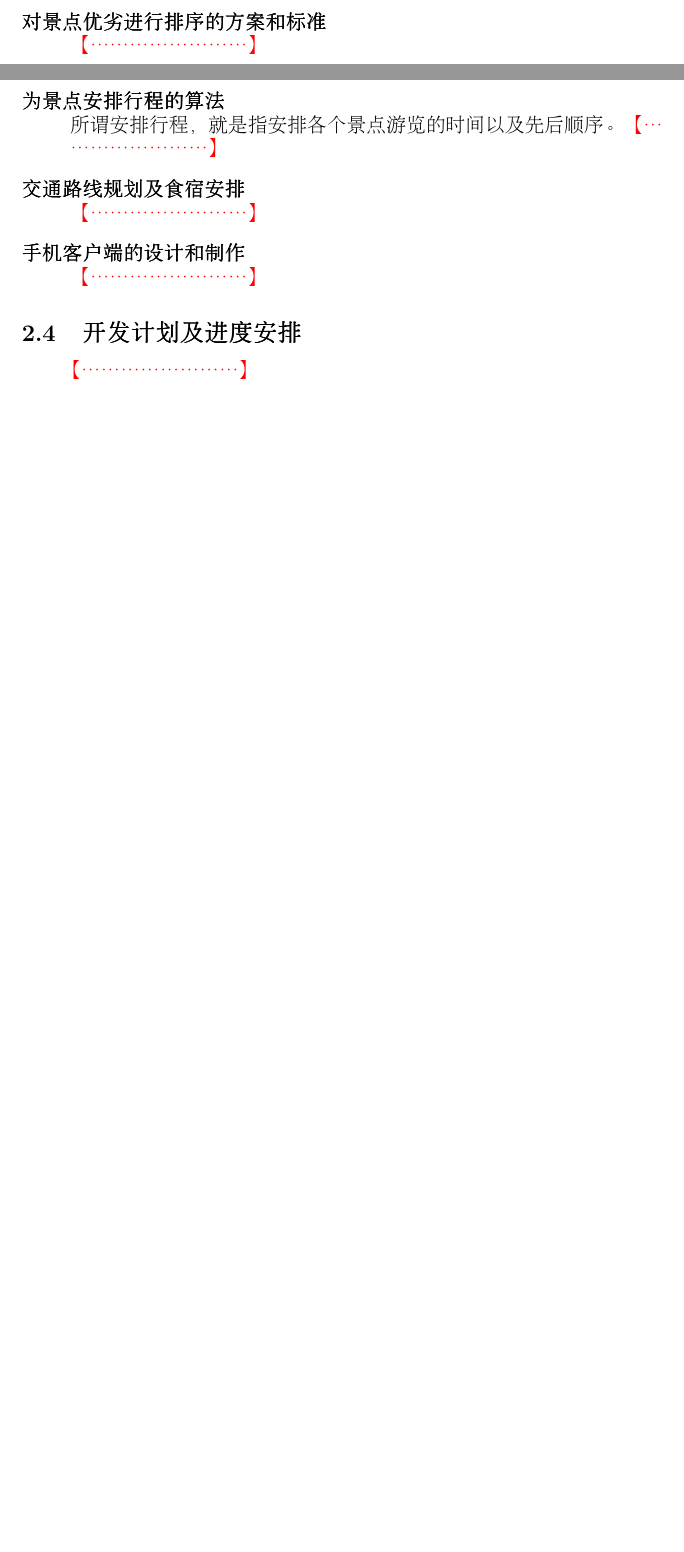
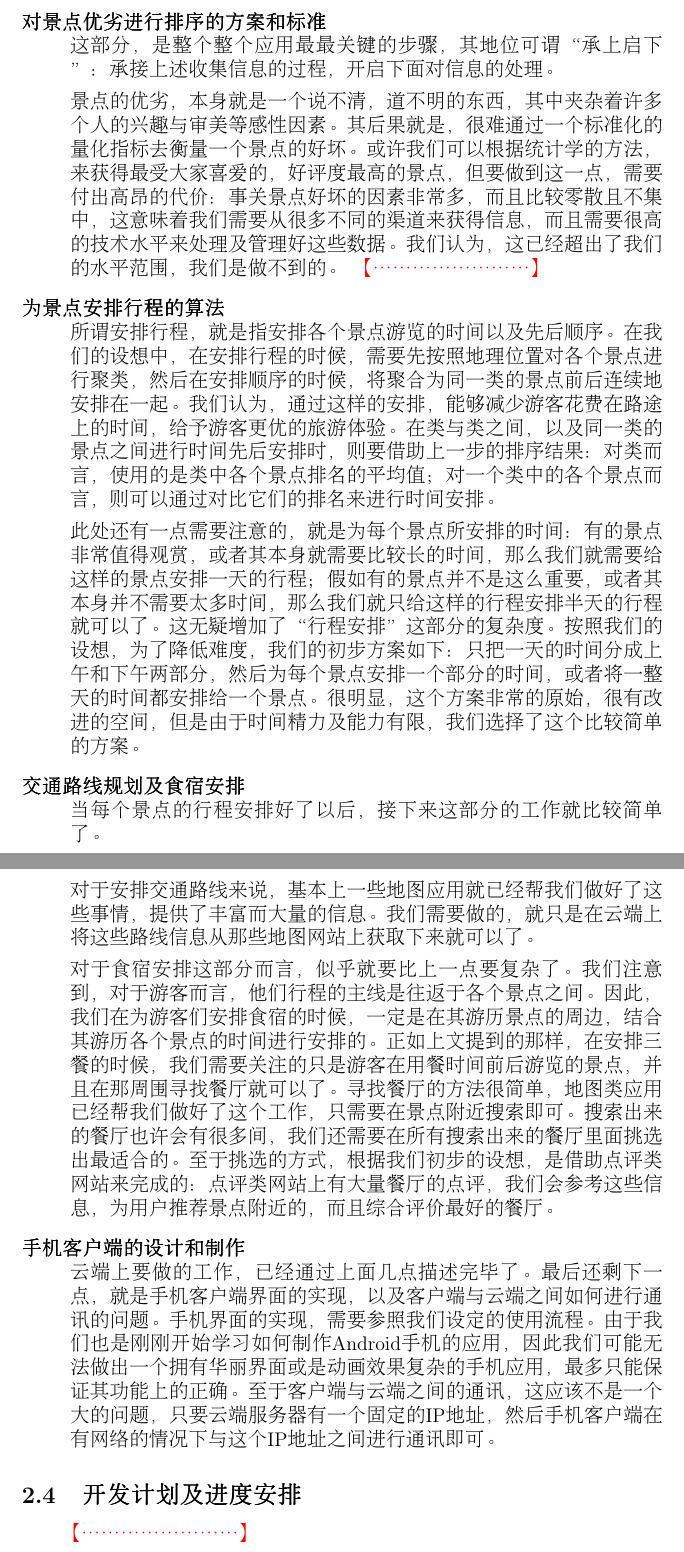
Before and after one commit to Fairylord/CloudApp, a LaTeX document (proposal.tex): two parts of pages 6 and 7 of 7 before the commit and two parts of pages 7 and 8 of 8 after it, joined at a grey line, cut so that both start at the same text, the shorter picture padded with empty space. Compiled offline with pdfLaTeX.

Commit message:
developing

```diff
--- a/proposal.tex
+++ b/proposal.tex
@@ -140,15 +140,23 @@
 
 	\item[对景点优劣进行排序的方案和标准] \hfill \\
+	这部分，是整个整个应用最最关键的步骤，其地位可谓“承上启下”：承接上述收集信息的过程，开启下面对信息的处理。
+
+	景点的优劣，本身就是一个说不清，道不明的东西，其中夹杂着许多个人的兴趣与审美等感性因素。其后果就是，很难通过一个标准化的量化指标去衡量一个景点的好坏。或许我们可以根据统计学的方法，来获得最受大家喜爱的，好评度最高的景点，但要做到这一点，需要付出高昂的代价：事关景点好坏的因素非常多，而且比较零散且不集中，这意味着我们需要从很多不同的渠道来获得信息，而且需要很高的技术水平来处理及管理好这些数据。我们认为，这已经超出了我们的水平范围，我们是做不到的。
 	{\color{red} 【……………………】}
 
 	\item[为景点安排行程的算法] \hfill \\
-	所谓安排行程，就是指安排各个景点游览的时间以及先后顺序。{\color{red} 【……………………】}
+	所谓安排行程，就是指安排各个景点游览的时间以及先后顺序。在我们的设想中，在安排行程的时候，需要先按照地理位置对各个景点进行聚类，然后在安排顺序的时候，将聚合为同一类的景点前后连续地安排在一起。我们认为，通过这样的安排，能够减少游客花费在路途上的时间，给予游客更优的旅游体验。在类与类之间，以及同一类的景点之间进行时间先后安排时，则要借助上一步的排序结果：对类而言，使用的是类中各个景点排名的平均值；对一个类中的各个景点而言，则可以通过对比它们的排名来进行时间安排。
 
+	此处还有一点需要注意的，就是为每个景点所安排的时间：有的景点非常值得观赏，或者其本身就需要比较长的时间，那么我们就需要给这样的景点安排一天的行程；假如有的景点并不是这么重要，或者其本身并不需要太多时间，那么我们就只给这样的行程安排半天的行程就可以了。这无疑增加了“行程安排”这部分的复杂度。按照我们的设想，为了降低难度，我们的初步方案如下：只把一天的时间分成上午和下午两部分，然后为每个景点安排一个部分的时间，或者将一整天的时间都安排给一个景点。很明显，这个方案非常的原始，很有改进的空间，但是由于时间精力及能力有限，我们选择了这个比较简单的方案。
 	\item[交通路线规划及食宿安排] \hfill \\
-	{\color{red} 【……………………】}
+	当每个景点的行程安排好了以后，接下来这部分的工作就比较简单了。
+
+	对于安排交通路线来说，基本上一些地图应用就已经帮我们做好了这些事情，提供了丰富而大量的信息。我们需要做的，就只是在云端上将这些路线信息从那些地图网站上获取下来就可以了。
+
+	对于食宿安排这部分而言，似乎就要比上一点要复杂了。我们注意到，对于游客而言，他们行程的主线是往返于各个景点之间。因此，我们在为游客们安排食宿的时候，一定是在其游历景点的周边，结合其游历各个景点的时间进行安排的。正如上文提到的那样，在安排三餐的时候，我们需要关注的只是游客在用餐时间前后游览的景点，并且在那周围寻找餐厅就可以了。寻找餐厅的方法很简单，地图类应用已经帮我们做好了这个工作，只需要在景点附近搜索即可。搜索出来的餐厅也许会有很多间，我们还需要在所有搜索出来的餐厅里面挑选出最适合的。至于挑选的方式，根据我们初步的设想，是借助点评类网站来完成的：点评类网站上有大量餐厅的点评，我们会参考这些信息，为用户推荐景点附近的，而且综合评价最好的餐厅。
 
 	\item[手机客户端的设计和制作] \hfill \\
-	{\color{red} 【……………………】}
+	云端上要做的工作，已经通过上面几点描述完毕了。最后还剩下一点，就是手机客户端界面的实现，以及客户端与云端之间如何进行通讯的问题。手机界面的实现，需要参照我们设定的使用流程。由于我们也是刚刚开始学习如何制作Android手机的应用，因此我们可能无法做出一个拥有华丽界面或是动画效果复杂的手机应用，最多只能保证其功能上的正确。至于客户端与云端之间的通讯，这应该不是一个大的问题，只要云端服务器有一个固定的IP地址，然后手机客户端在有网络的情况下与这个IP地址之间进行通讯即可。
 
 	\end{description}
 
```
Also changed, not shown: proposal.pdf, proposal.tex (2 more changed lines), 2 other files.
